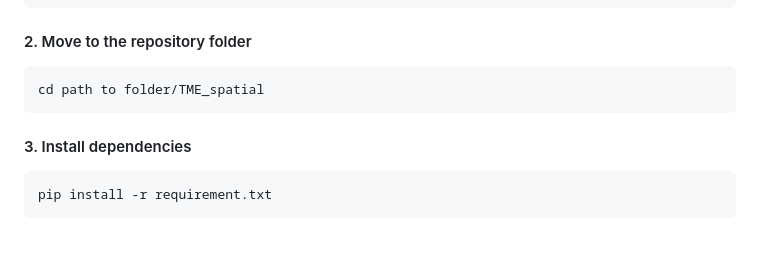
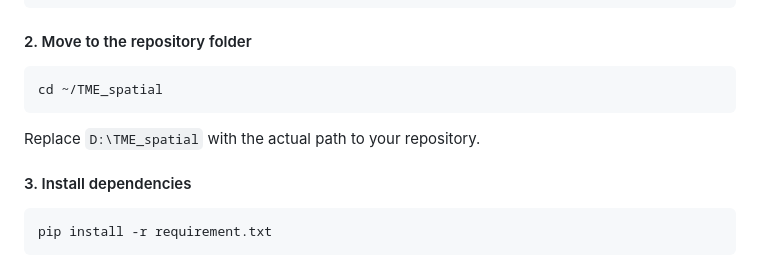
Before and after one commit to fengshuoliu/TME_spatial, a Markdown page: README.md, the part around the change. Rendered like a GitHub page; blank space fills up the shorter version.

Commit message:
Correct path example in README for repository access
Updated the path example in the README to use a home directory.

````diff
--- a/README.md
+++ b/README.md
@@ -111,8 +111,9 @@ conda activate tme_spatial
 #### 2. Move to the repository folder
 
 ```bash
-cd path to folder/TME_spatial
+cd ~/TME_spatial
 ```
+Replace `D:\TME_spatial` with the actual path to your repository.
 
 #### 3. Install dependencies
 
````
